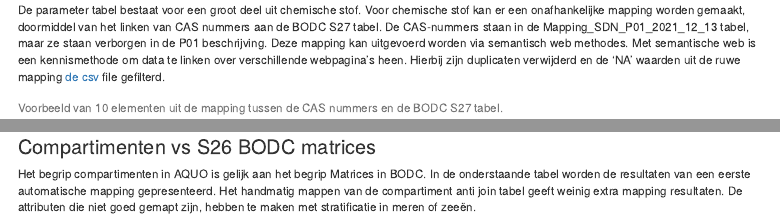
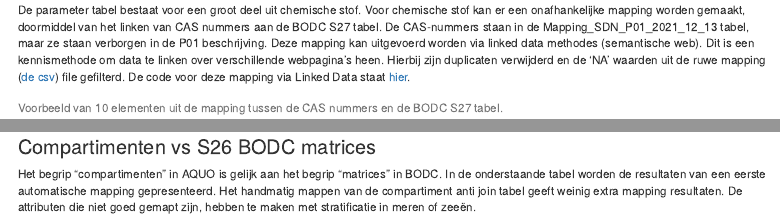
Before and after one commit to Aquo-standaard/LinkingStandards, an R Markdown document (aquo2sdn/04_wat_mapping.Rmd): the page in a window 1100 px wide, from 1530 px down, and a second part further down, joined at a grey line. Rendered offline with R 4.5, knitr and Pandoc, with nearby package versions; drawn as R Markdown's standard HTML page in place of the format the file asks for; code that draws random numbers runs with fixed seeds of ours; some code elsewhere in the file could not run offline.

Commit message:
tekstueel

````diff
--- a/aquo2sdn/04_wat_mapping.Rmd
+++ b/aquo2sdn/04_wat_mapping.Rmd
@@ -197,7 +197,7 @@ nrow2 <- ddl_p01_joined_p01s %>% distinct(Parameter.Code) %>% nrow()
 
 ### Parameter vs BODC S27 substances
 
-De parameter tabel bestaat voor een groot deel uit chemische stof. Voor chemische stof kan er een onafhankelijke mapping worden gemaakt, doormiddel van het linken van CAS nummers aan de BODC S27 tabel. De CAS-nummers staan in de Mapping\_SDN\_P01\_2021\_12\_13 tabel, maar ze staan verborgen in de P01 beschrijving. Deze mapping kan uitgevoerd worden via semantisch web methodes. Met semantische web is een kennismethode om data te linken over verschillende webpagina's heen. Hierbij zijn duplicaten verwijderd en de 'NA' waarden uit de ruwe mapping [de csv](https://github.com/Aquo-standaard/LinkingStandards/blob/main/aquo2sdn/data/mappings/chemischeStof/CAS-aquo-bodc.csv) file gefilterd.
+De parameter tabel bestaat voor een groot deel uit chemische stof. Voor chemische stof kan er een onafhankelijke mapping worden gemaakt, doormiddel van het linken van CAS nummers aan de BODC S27 tabel. De CAS-nummers staan in de Mapping\_SDN\_P01\_2021\_12\_13 tabel, maar ze staan verborgen in de P01 beschrijving. Deze mapping kan uitgevoerd worden via linked data methodes (semantische web). Dit is een kennismethode om data te linken over verschillende webpagina's heen. Hierbij zijn duplicaten verwijderd en de 'NA' waarden uit de ruwe mapping ([de csv](https://github.com/Aquo-standaard/LinkingStandards/blob/main/aquo2sdn/data/mappings/chemischeStof/CAS-aquo-bodc.csv)) file gefilterd. De code voor deze mapping via Linked Data staat [hier](https://github.com/Aquo-standaard/LinkingStandards/blob/main/aquo2sdn/R/chemischeStofLinkedData.R).
 
 ```{r koppeling-casnmr-bodc}
 casBodc <- read_delim("data/mappings/chemischeStof/CAS-aquo-bodc.csv")
@@ -227,12 +227,11 @@ ddl_p01_joined_p01s %>%
 
 ### Compartimenten vs S26 BODC matrices
 
-Het begrip compartimenten in AQUO is gelijk aan het begrip Matrices in BODC. In de onderstaande tabel worden de resultaten van een eerste automatische mapping gepresenteerd. Het handmatig mappen van de compartiment anti join tabel geeft weinig extra mapping resultaten. De attributen die niet goed gemapt zijn, hebben te maken met stratificatie in meren of zeeën.
+Het begrip "compartimenten" in AQUO is gelijk aan het begrip "matrices" in BODC. In de onderstaande tabel worden de resultaten van een eerste automatische mapping gepresenteerd. Het handmatig mappen van de compartiment anti join tabel geeft weinig extra mapping resultaten. De attributen die niet goed gemapt zijn, hebben te maken met stratificatie in meren of zeeën.
 
 ```{r}
 
 idsw_aquo_compartimenten <- GetDomainTable(pDomeintabel <- "Compartiment")
-
 
 ddl_p01_joined_p01s %>%
   distinct(Compartiment.Code, Compartiment.Omschrijving, Hoedanigheid.Code, S26_preflabel, S26_conceptid) %>%
````
